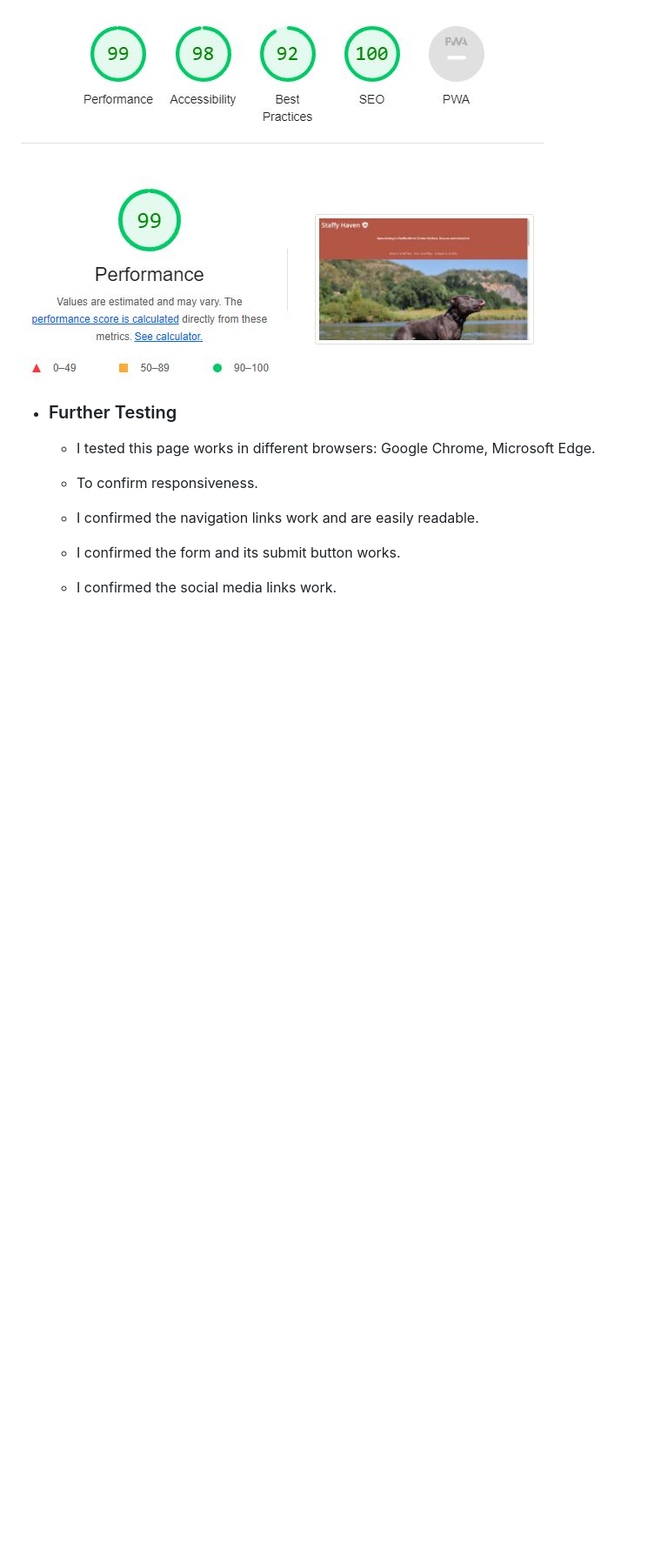
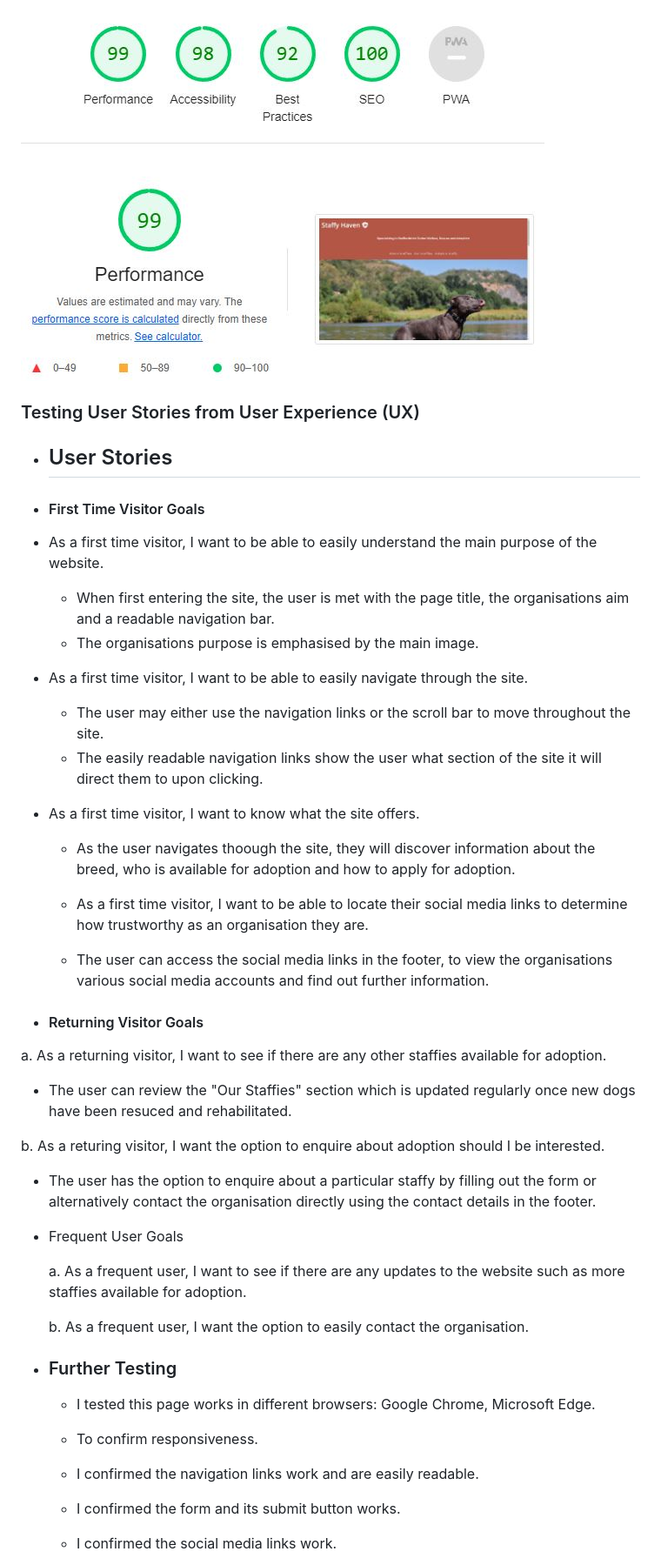
Before and after one commit to Hugh1996/Staffies4U-PP1, a Markdown page: README.md, the part around one of its changes. Shown at 87% size. Drawn GitHub-style; blank space fills up the shorter version.

```diff
--- a/README.md
+++ b/README.md
@@ -130,6 +130,46 @@ I also confirmed the colors and font are easy to raad and accessible using light
 
 ![Lighthouse](./images2/lighthouse.jpg)
 
+### Testing User Stories from User Experience (UX)
+
+- ## User Stories
+
+- #### First Time Visitor Goals
+
+- As a first time visitor, I want to be able to easily understand the main purpose of the website.
+
+  - When first entering the site, the user is met with the page title, the organisations aim and a readable navigation bar.
+  - The organisations purpose is emphasised by the main image.
+
+- As a first time visitor, I want to be able to easily navigate through the site.
+
+  - The user may either use the navigation links or the scroll bar to move throughout the site.
+  - The easily readable navigation links show the user what section of the site it will direct them to upon clicking.
+
+- As a first time visitor, I want to know what the site offers.
+
+  - As the user navigates thoough the site, they will discover information about the breed, who is available for adoption and how to apply for adoption.
+
+  - As a first time visitor, I want to be able to locate their social media links to determine how trustworthy as an organisation they are.
+
+  - The user can access the social media links in the footer, to view the organisations various social media accounts and find out further information.
+
+- #### Returning Visitor Goals
+
+a. As a returning visitor, I want to see if there are any other staffies available for adoption.
+
+- The user can review the "Our Staffies" section which is updated regularly once new dogs have been resuced and rehabilitated.
+
+b. As a returing visitor, I want the option to enquire about adoption should I be interested.
+
+- The user has the option to enquire about a particular staffy by filling out the form or alternatively contact the organisation directly using the contact details in the footer.
+
+- Frequent User Goals
+
+  a. As a frequent user, I want to see if there are any updates to the website such as more staffies available for adoption.
+
+  b. As a frequent user, I want the option to easily contact the organisation.
+
 - ### Further Testing
 
   - I tested this page works in different browsers: Google Chrome, Microsoft Edge.
```
Also changed, not shown: other parts of README.md (+12 -12 lines).
